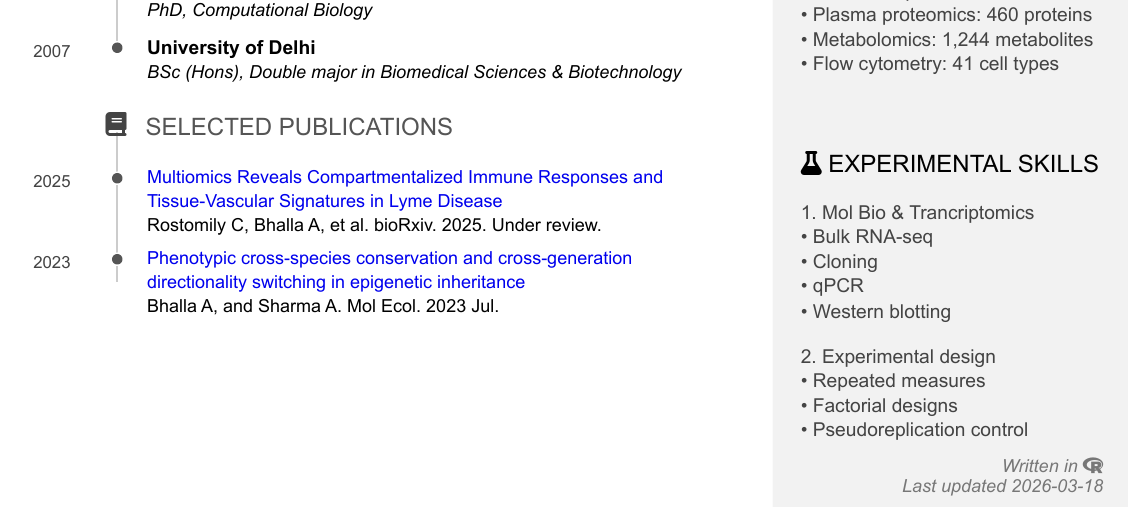
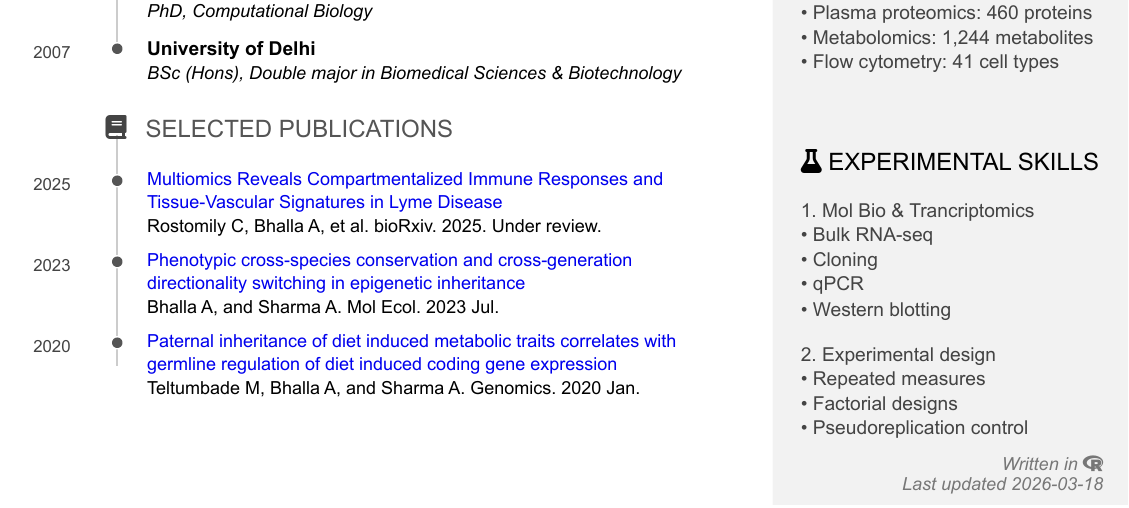
Before and after one commit to ameekbhalla/cv, an R Markdown document (default-style/Résumé_Ameek Bhalla_LinkedIn.Rmd): part of the page, cut so that both start at the same text. The pictures show the output file default-style/Résumé_Ameek Bhalla_LinkedIn.pdf that the author committed with the source.

Commit message:
fixed bullet and empty sapce

```diff
--- a/default-style/Résumé_Ameek Bhalla_LinkedIn.Rmd
+++ b/default-style/Résumé_Ameek Bhalla_LinkedIn.Rmd
@@ -240,3 +240,14 @@ N/A
 N/A
 
 2023
+
+###
+
+<!-- A line break was introduced in the following title to force "with" into the next line  -->
+
+[Paternal inheritance of diet induced metabolic traits correlates with germline regulation of diet induced coding gene expression](https://doi.org/10.1016/j.ygeno.2019.04.008)\
+Teltumbade M, **Bhalla A**, and Sharma A. Genomics. 2020 Jan.
+
+N/A
+
+2020
```
Also changed, not shown: default-style/Résumé_Ameek Bhalla_FHCC.pdf (added), default-style/Résumé_Ameek Bhalla_LinkedIn.pdf, default-style/Résumé_Ameek Bhalla_LinkedIn.Rmd (2 more changed lines).
